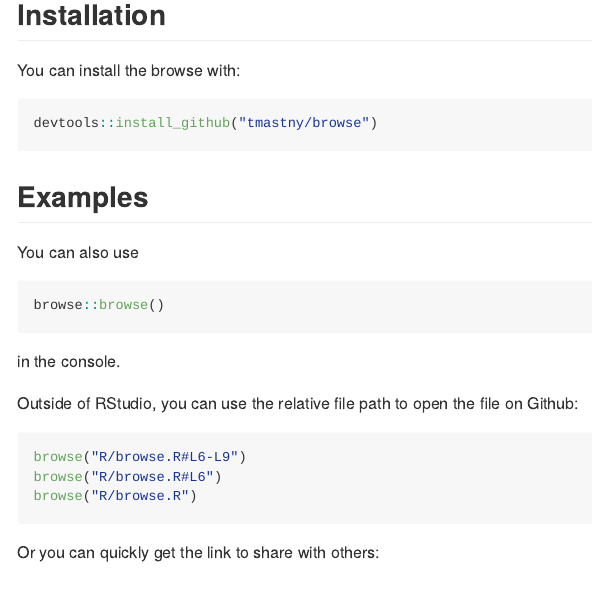
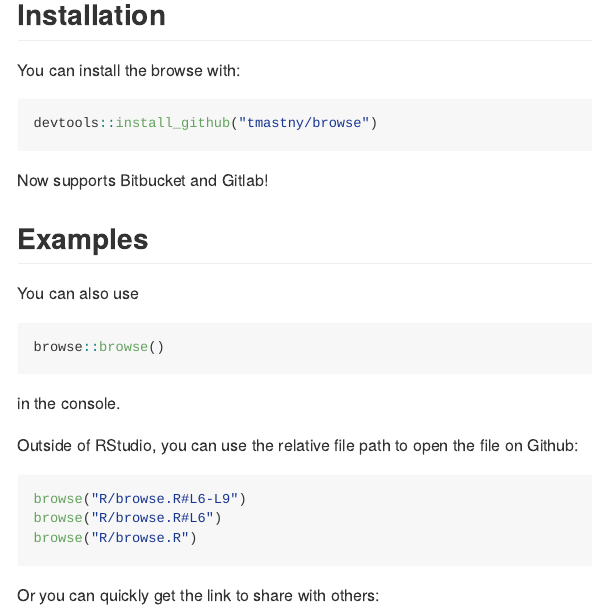
Before and after one commit to tmastny/browse, an R Markdown document (README.Rmd): the page in a window 1100 px wide, from 230 px down. The pictures show the output file README.md that the author committed with the source, drawn offline in the style of GitHub.

Commit message:
support for gitlab and bitbucket

````diff
--- a/README.Rmd
+++ b/README.Rmd
@@ -31,6 +31,8 @@
 devtools::install_github("tmastny/browse")
 ```
 
+Now supports Bitbucket and Gitlab!
+
 ## Examples
 
 You can also use
````
Also changed, not shown: README.md.
